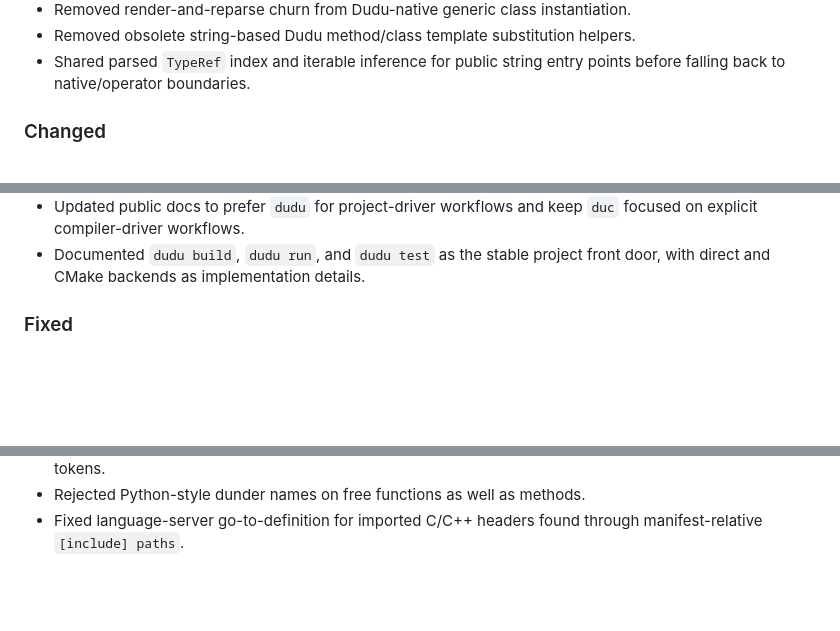
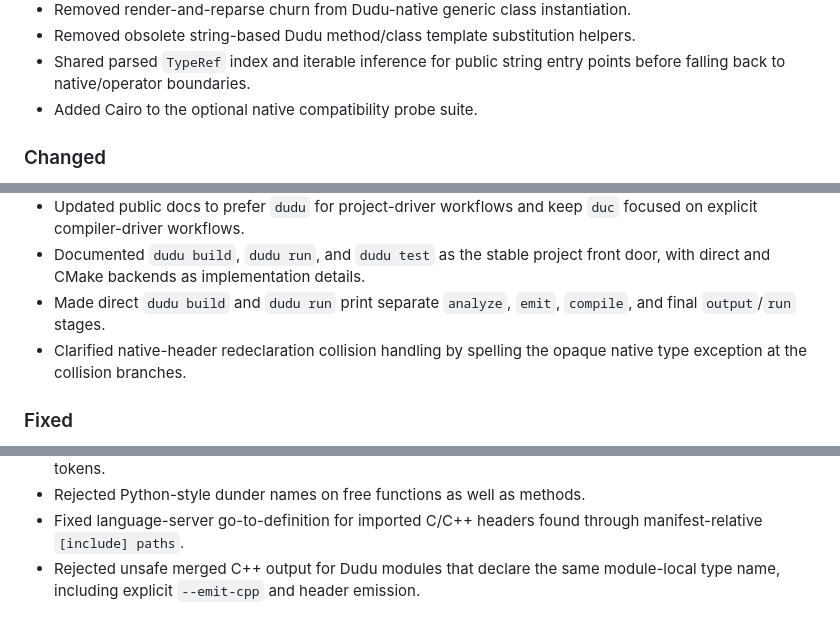
Before and after one commit to dudu-language/dudu, a Markdown page: CHANGELOG.md, 3 parts joined by grey strips. GitHub-like rendering; blank space fills up the shorter version.

Commit message:
Update unreleased changelog

```diff
--- a/CHANGELOG.md
+++ b/CHANGELOG.md
@@ -80,6 +80,7 @@
 - Removed obsolete string-based Dudu method/class template substitution helpers.
 - Shared parsed `TypeRef` index and iterable inference for public string entry
   points before falling back to native/operator boundaries.
+- Added Cairo to the optional native compatibility probe suite.
 
 ### Changed
 
@@ -112,6 +113,10 @@
   `duc` focused on explicit compiler-driver workflows.
 - Documented `dudu build`, `dudu run`, and `dudu test` as the stable project
   front door, with direct and CMake backends as implementation details.
+- Made direct `dudu build` and `dudu run` print separate `analyze`, `emit`,
+  `compile`, and final `output`/`run` stages.
+- Clarified native-header redeclaration collision handling by spelling the
+  opaque native type exception at the collision branches.
 
 ### Fixed
 
@@ -141,3 +146,5 @@
 - Rejected Python-style dunder names on free functions as well as methods.
 - Fixed language-server go-to-definition for imported C/C++ headers found
   through manifest-relative `[include] paths`.
+- Rejected unsafe merged C++ output for Dudu modules that declare the same
+  module-local type name, including explicit `--emit-cpp` and header emission.
```
